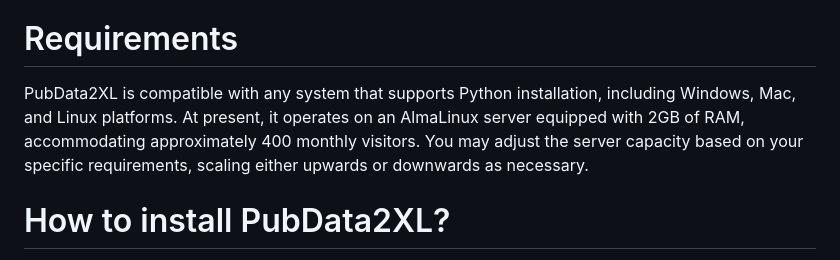
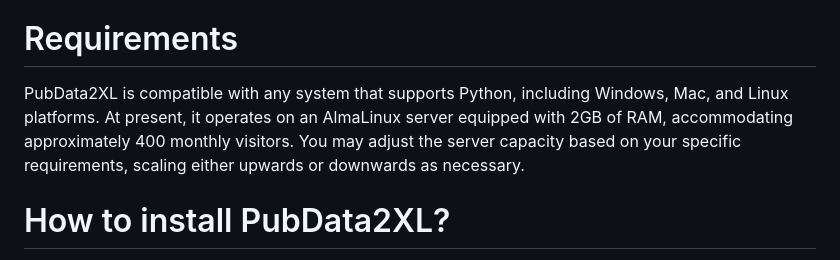
Before and after one commit to PubData2XL/PubData2XL, a Markdown page: README.md, the part around the change. GitHub-like rendering.

```diff
--- a/README.md
+++ b/README.md
@@ -2,7 +2,7 @@
 It is a web application built with Django in Python, designed to facilitate the downloading of PubMed data into Microsoft Excel spreadsheets and XML files.
 
 # Requirements
-PubData2XL is compatible with any system that supports Python installation, including Windows, Mac, and Linux platforms. At present, it operates on an AlmaLinux server equipped with 2GB of RAM, accommodating approximately 400 monthly visitors. You may adjust the server capacity based on your specific requirements, scaling either upwards or downwards as necessary.
+PubData2XL is compatible with any system that supports Python, including Windows, Mac, and Linux platforms. At present, it operates on an AlmaLinux server equipped with 2GB of RAM, accommodating approximately 400 monthly visitors. You may adjust the server capacity based on your specific requirements, scaling either upwards or downwards as necessary.
 
 # How to install PubData2XL?
 The provided instructions are tailored for setting up PubData2XL on an AlmaLinux minimal server from DigitalOcean, which is the configuration we currently utilize. However, analogous procedures will be required to install PubData2XL on different platforms. It’s important to adapt the steps to fit the specific environment and system requirements of the platform you are using.
```
